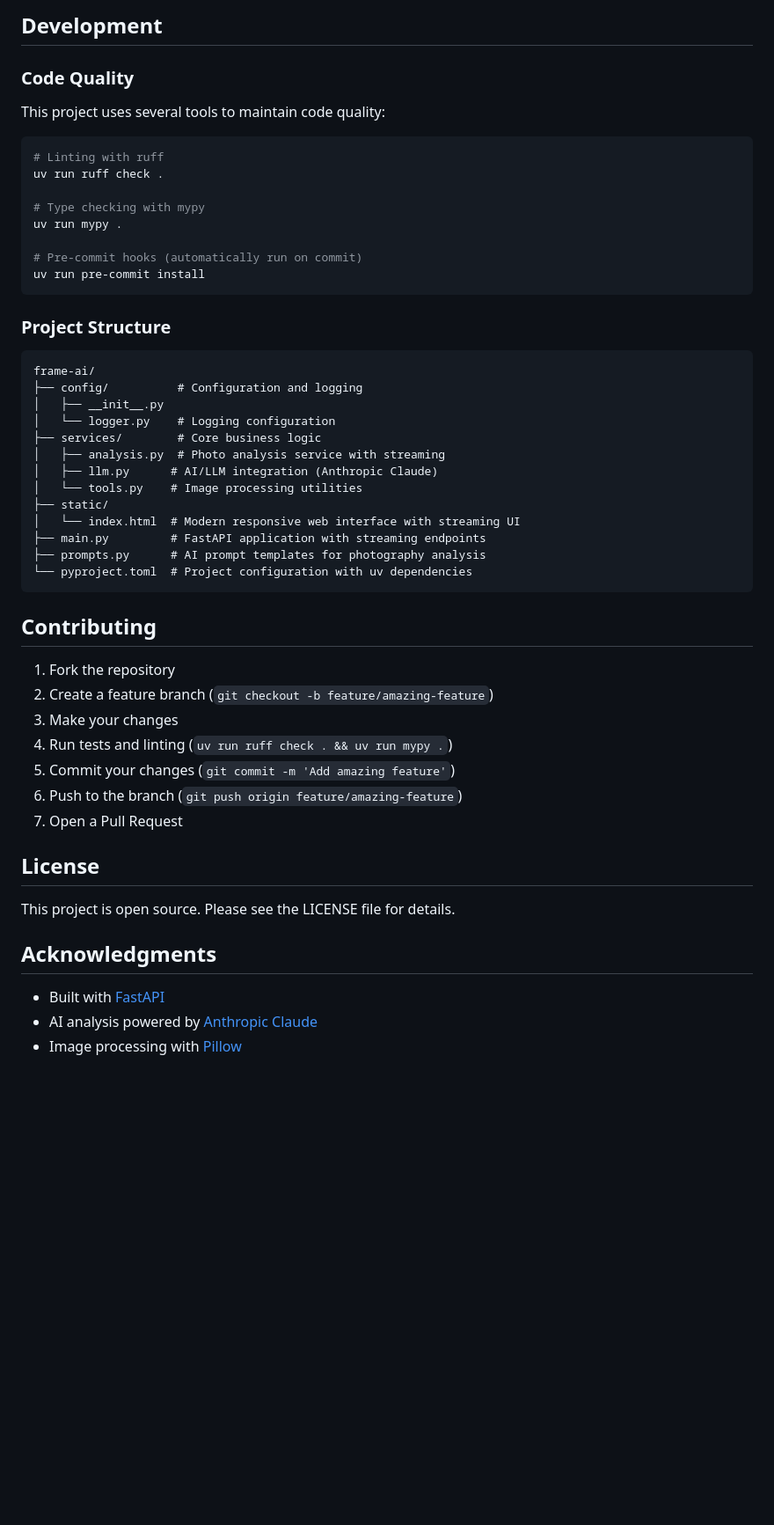
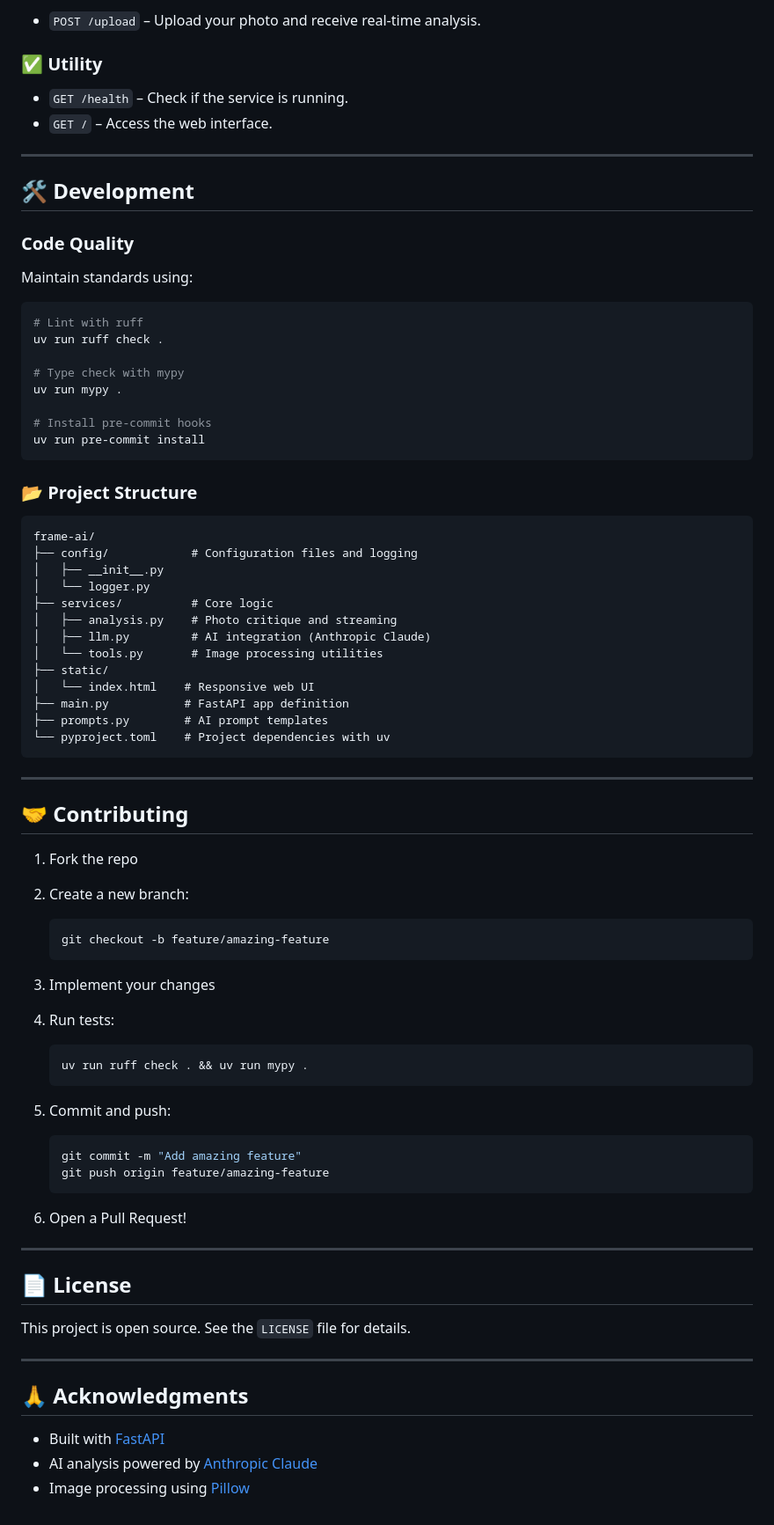
Before and after one commit to BKG123/frame-ai, a Markdown page: README.md, the part around the change printed below. Shown: that part at 88% size. GitHub-like rendering; blank space fills up the shorter version.

````diff
--- a/README.md
+++ b/README.md
@@ -72,55 +85,82 @@ The application will be available at `http://localhost:8000`
 
-## Development
+* `POST /upload` – Upload your photo and receive real-time analysis.
+
+### ✅ Utility
+
+* `GET /health` – Check if the service is running.
+* `GET /` – Access the web interface.
+
+---
+
+## 🛠 Development
 
 ### Code Quality
 
-This project uses several tools to maintain code quality:
+Maintain standards using:
 
 ```bash
-# Linting with ruff
+# Lint with ruff
 uv run ruff check .
 
-# Type checking with mypy
+# Type check with mypy
 uv run mypy .
 
-# Pre-commit hooks (automatically run on commit)
+# Install pre-commit hooks
 uv run pre-commit install
 ```
 
-### Project Structure
+### 📂 Project Structure
 
 ```
 frame-ai/
-├── config/          # Configuration and logging
+├── config/            # Configuration files and logging
 │   ├── __init__.py
-│   └── logger.py    # Logging configuration
-├── services/        # Core business logic
-│   ├── analysis.py  # Photo analysis service with streaming
-│   ├── llm.py      # AI/LLM integration (Anthropic Claude)
-│   └── tools.py    # Image processing utilities
+│   └── logger.py
+├── services/          # Core logic
+│   ├── analysis.py    # Photo critique and streaming
+│   ├── llm.py         # AI integration (Anthropic Claude)
+│   └── tools.py       # Image processing utilities
 ├── static/
-│   └── index.html  # Modern responsive web interface with streaming UI
-├── main.py         # FastAPI application with streaming endpoints
-├── prompts.py      # AI prompt templates for photography analysis
-└── pyproject.toml  # Project configuration with uv dependencies
+│   └── index.html    # Responsive web UI
+├── main.py           # FastAPI app definition
+├── prompts.py        # AI prompt templates
+└── pyproject.toml    # Project dependencies with uv
 ```
 
-## Contributing
+---
 
-1. Fork the repository
-2. Create a feature branch (`git checkout -b feature/amazing-feature`)
-3. Make your changes
-4. Run tests and linting (`uv run ruff check . && uv run mypy .`)
-5. Commit your changes (`git commit -m 'Add amazing feature'`)
-6. Push to the branch (`git push origin feature/amazing-feature`)
-7. Open a Pull Request
+## 🤝 Contributing
 
-## License
+1. Fork the repo
+2. Create a new branch:
 
-This project is open source. Please see the LICENSE file for details.
+   ```bash
+   git checkout -b feature/amazing-feature
+   ```
+3. Implement your changes
+4. Run tests:
 
-## Acknowledgments
+   ```bash
+   uv run ruff check . && uv run mypy .
+   ```
+5. Commit and push:
 
-- Built with [FastAPI](https://fastapi.tiangolo.com/)
-- AI analysis powered by [Anthropic Claude](https://www.anthropic.com/)
-- Image processing with [Pillow](https://python-pillow.org/)
+   ```bash
+   git commit -m "Add amazing feature"
+   git push origin feature/amazing-feature
+   ```
+6. Open a Pull Request!
+
+---
+
+## 📄 License
+
+This project is open source. See the `LICENSE` file for details.
+
+---
+
+## 🙏 Acknowledgments
+
+* Built with [FastAPI](https://fastapi.tiangolo.com/)
+* AI analysis powered by [Anthropic Claude](https://www.anthropic.com/)
+* Image processing using [Pillow](https://python-pillow.org/)
````
Also changed, not shown: other parts of README.md (+59 -46 lines).
